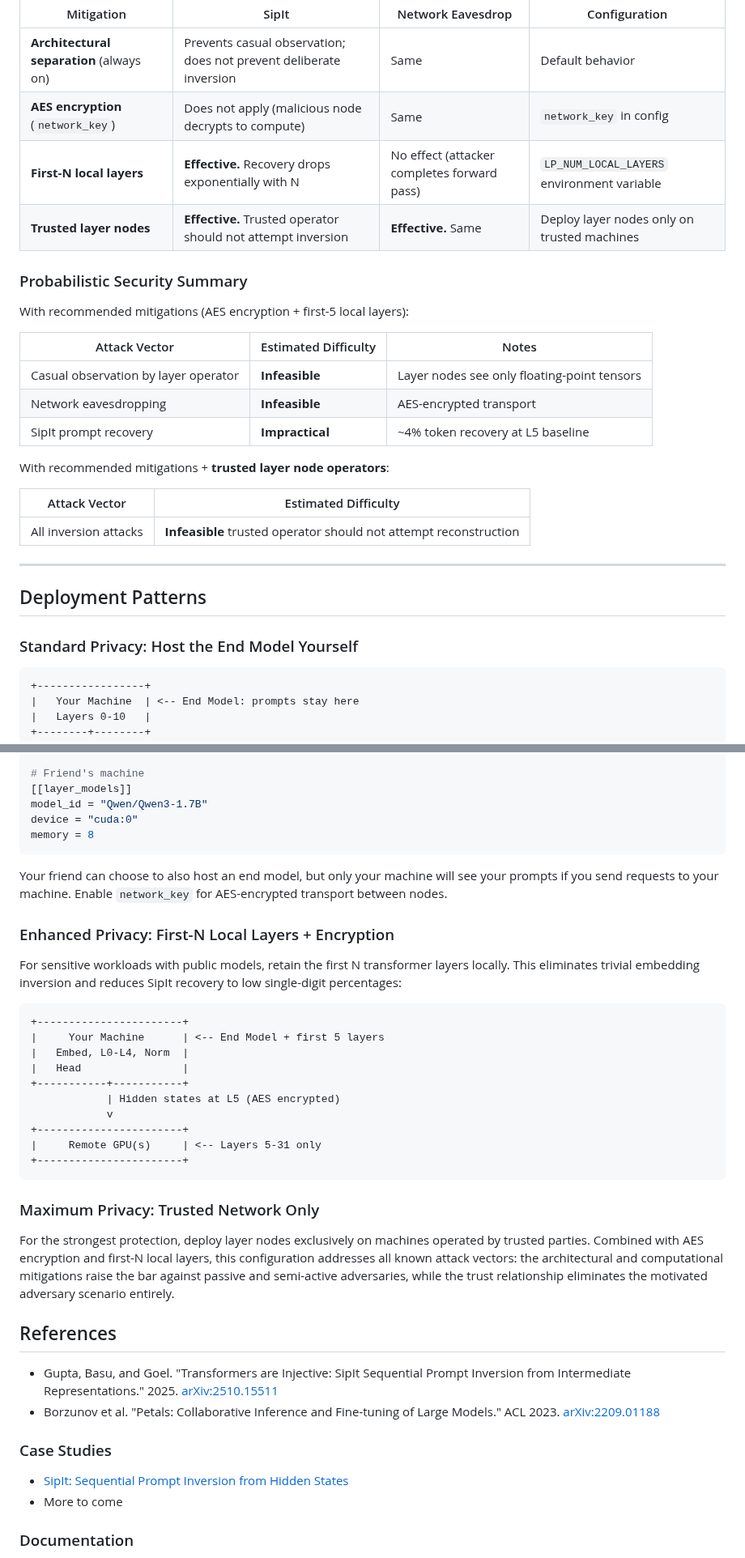
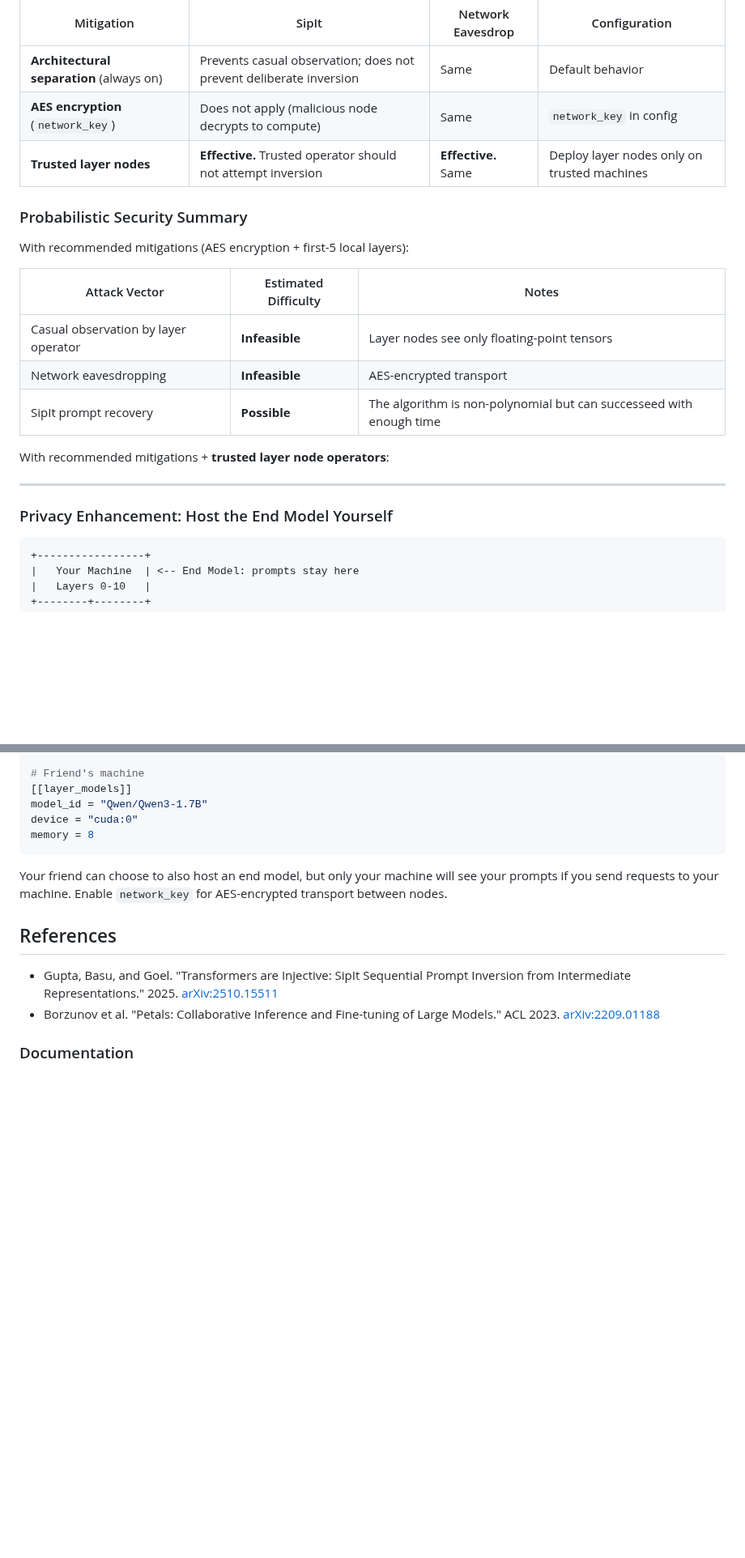
Before and after one commit to erinclemmer/language-pipes, a Markdown page: documentation/privacy.md, 2 parts joined by grey strips. Shown at 81% size. GitHub-like rendering; blank space fills up the shorter version.

````diff
--- a/documentation/privacy.md
+++ b/documentation/privacy.md
@@ -198,7 +192,6 @@ The following table summarizes the available mitigations, their effectiveness ag
 |------------|-------|--------------------|---------------|
 | **Architectural separation** (always on) | Prevents casual observation; does not prevent deliberate inversion | Same | Default behavior |
 | **AES encryption** (`network_key`) | Does not apply (malicious node decrypts to compute) | Same | `network_key` in config |
-| **First-N local layers** | **Effective.** Recovery drops exponentially with N | No effect (attacker completes forward pass) | `LP_NUM_LOCAL_LAYERS` environment variable |
 | **Trusted layer nodes** | **Effective.** Trusted operator should not attempt inversion | **Effective.** Same | Deploy layer nodes only on trusted machines |
 
 ### Probabilistic Security Summary
@@ -209,19 +202,13 @@ With recommended mitigations (AES encryption + first-5 local layers):
 |---------------|---------------------|-------|
 | Casual observation by layer operator | **Infeasible** | Layer nodes see only floating-point tensors |
 | Network eavesdropping | **Infeasible** | AES-encrypted transport |
-| SipIt prompt recovery | **Impractical** | ~4% token recovery at L5 baseline |
+| SipIt prompt recovery | **Possible** | The algorithm is non-polynomial but can successeed with enough time |
 
 With recommended mitigations + **trusted layer node operators**:
 
-| Attack Vector | Estimated Difficulty |
-|---------------|---------------------|
-| All inversion attacks | **Infeasible** trusted operator should not attempt reconstruction |
-
 ---
 
-## Deployment Patterns
-
-### Standard Privacy: Host the End Model Yourself
+### Privacy Enhancement: Host the End Model Yourself
 
 ```
 +-----------------+
@@ -254,35 +241,10 @@ memory = 8
 
 Your friend can choose to also host an end model, but only your machine will see your prompts if you send requests to your machine. Enable `network_key` for AES-encrypted transport between nodes.
 
-### Enhanced Privacy: First-N Local Layers + Encryption
-
-For sensitive workloads with public models, retain the first N transformer layers locally. This eliminates trivial embedding inversion and reduces SipIt recovery to low single-digit percentages:
-
-```
-+-----------------------+
-|     Your Machine      | <-- End Model + first 5 layers
-|   Embed, L0-L4, Norm  |
-|   Head                |
-+-----------+-----------+
-            | Hidden states at L5 (AES encrypted)
-            v
-+-----------------------+
-|     Remote GPU(s)     | <-- Layers 5-31 only
-+-----------------------+
-```
-
-### Maximum Privacy: Trusted Network Only
-
-For the strongest protection, deploy layer nodes exclusively on machines operated by trusted parties. Combined with AES encryption and first-N local layers, this configuration addresses all known attack vectors: the architectural and computational mitigations raise the bar against passive and semi-active adversaries, while the trust relationship eliminates the motivated adversary scenario entirely.
-
 ## References
 
 - Gupta, Basu, and Goel. "Transformers are Injective: SipIt Sequential Prompt Inversion from Intermediate Representations." 2025. [arXiv:2510.15511](https://arxiv.org/abs/2510.15511)
 - Borzunov et al. "Petals: Collaborative Inference and Fine-tuning of Large Models." ACL 2023. [arXiv:2209.01188](https://arxiv.org/abs/2209.01188)
-
-### Case Studies
-* [SipIt: Sequential Prompt Inversion from Hidden States](./threat-model/sipit.md)
-* More to come
 
 ### Documentation
 * [CLI Reference](./cli.md)
````
Also changed, not shown: other parts of documentation/privacy.md (+2 -8 lines), documentation/threat-model/sipit.md (deleted, +0 -144 lines).
